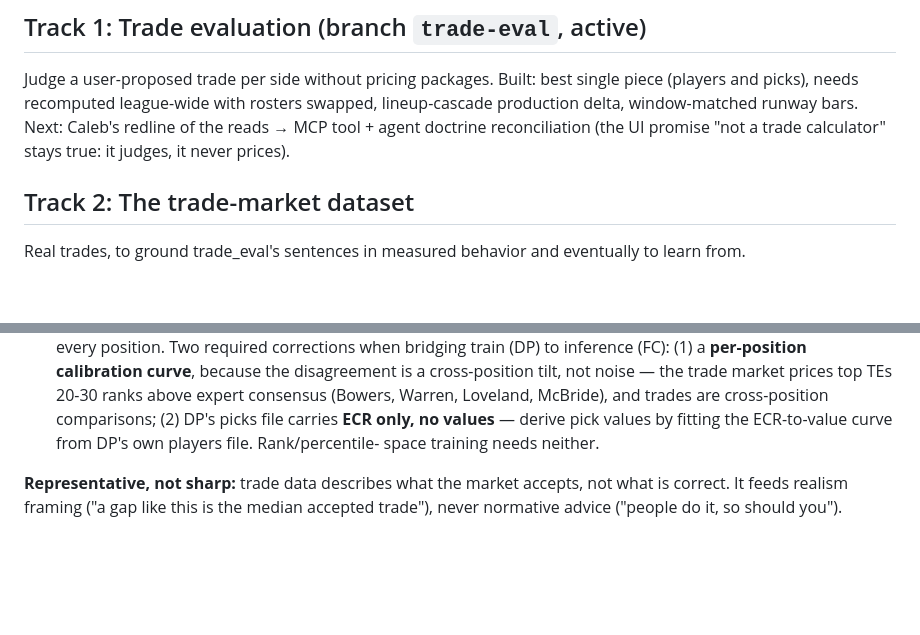
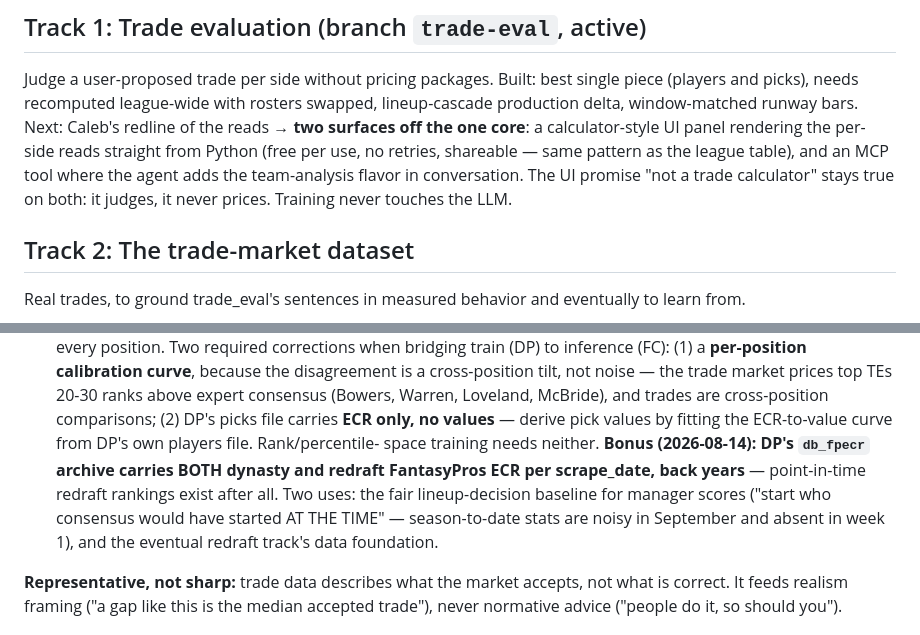
Before and after one commit to calebeurich/fantasy-fanatic, a Markdown page: ROADMAP.md, 2 parts joined by grey strips. Rendered like a GitHub page; blank space fills up the shorter version.

Commit message:
db_fpecr has historical redraft ECR; trade eval gets two surfaces
DP's big archive carries both dynasty and redraft FantasyPros ranks
per scrape_date back years - so the fair lineup baseline ("start who
consensus would have started at the time") has point-in-time data, and
the far-future redraft track has a foundation. Trade evaluation plans
as one deterministic core with two surfaces: a free calculator-style
UI panel and an agent tool that adds the team-analysis flavor.

Co-Authored-By: Claude Fable 5 <noreply@anthropic.com>

```diff
--- a/ROADMAP.md
+++ b/ROADMAP.md
@@ -27,8 +27,12 @@ future state once the dynasty machinery earns it.
 Judge a user-proposed trade per side without pricing packages. Built: best
 single piece (players and picks), needs recomputed league-wide with rosters
 swapped, lineup-cascade production delta, window-matched runway bars. Next:
-Caleb's redline of the reads → MCP tool + agent doctrine reconciliation (the UI
-promise "not a trade calculator" stays true: it judges, it never prices).
+Caleb's redline of the reads → **two surfaces off the one core**: a
+calculator-style UI panel rendering the per-side reads straight from Python
+(free per use, no retries, shareable — same pattern as the league table), and
+an MCP tool where the agent adds the team-analysis flavor in conversation.
+The UI promise "not a trade calculator" stays true on both: it judges, it
+never prices. Training never touches the LLM.
 
 ## Track 2: The trade-market dataset
 
@@ -73,7 +77,12 @@ eventually to learn from.
   Warren, Loveland, McBride), and trades are cross-position comparisons;
   (2) DP's picks file carries **ECR only, no values** — derive pick values by
   fitting the ECR-to-value curve from DP's own players file. Rank/percentile-
-  space training needs neither.
+  space training needs neither. **Bonus (2026-08-14): DP's `db_fpecr` archive
+  carries BOTH dynasty and redraft FantasyPros ECR per scrape_date, back
+  years** — point-in-time redraft rankings exist after all. Two uses: the fair
+  lineup-decision baseline for manager scores ("start who consensus would have
+  started AT THE TIME" — season-to-date stats are noisy in September and absent
+  in week 1), and the eventual redraft track's data foundation.
 
 **Representative, not sharp:** trade data describes what the market accepts, not
 what is correct. It feeds realism framing ("a gap like this is the median
```
